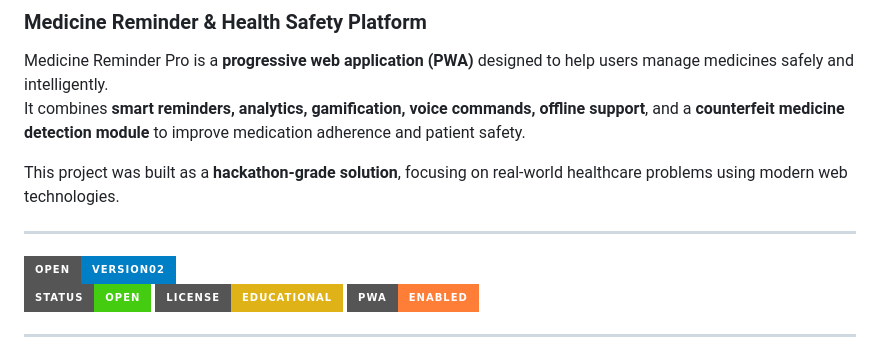
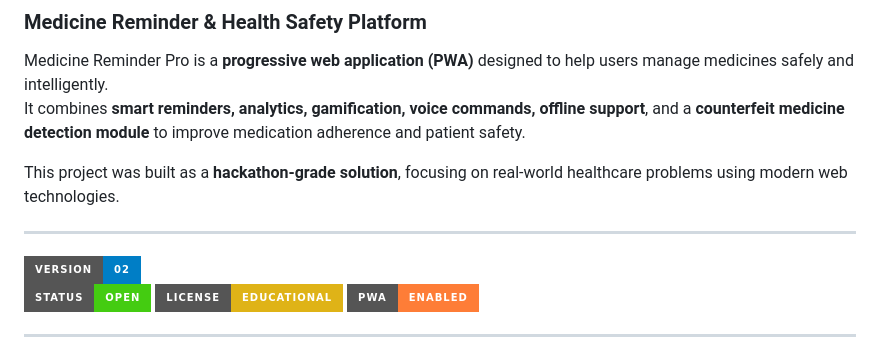
Before and after one commit to Souvik-Dey-2029/Medicine-Reminder, a Markdown page: README.md, the part around the change. GitHub-like rendering; badges without logos.

Commit message:
Fix badge label in README.md

```diff
--- a/README.md
+++ b/README.md
@@ -7,7 +7,7 @@ It combines **smart reminders, analytics, gamification, voice commands, offline
 This project was built as a **hackathon-grade solution**, focusing on real-world healthcare problems using modern web technologies.
 
 ---
-![Version](https://img.shields.io/badge/OPEN-Version%302-blue?style=for-the-badge)
+![Version](https://img.shields.io/badge/Version-%302-blue?style=for-the-badge)
 <br>
 ![Status](https://img.shields.io/badge/STATUS-OPEN-brightgreen?style=for-the-badge)
 ![License](https://img.shields.io/badge/LICENSE-Educational-yellow?style=for-the-badge)
```
